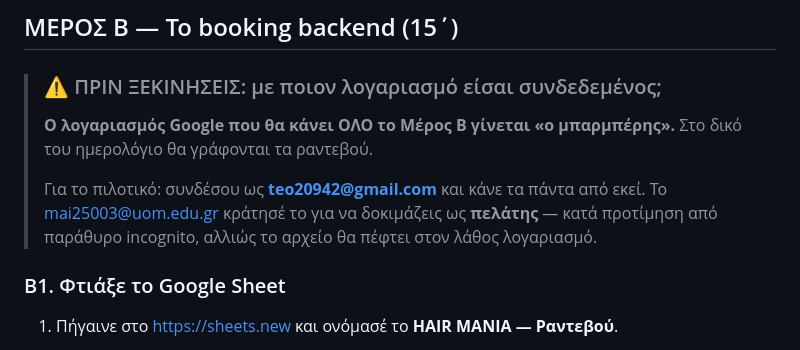
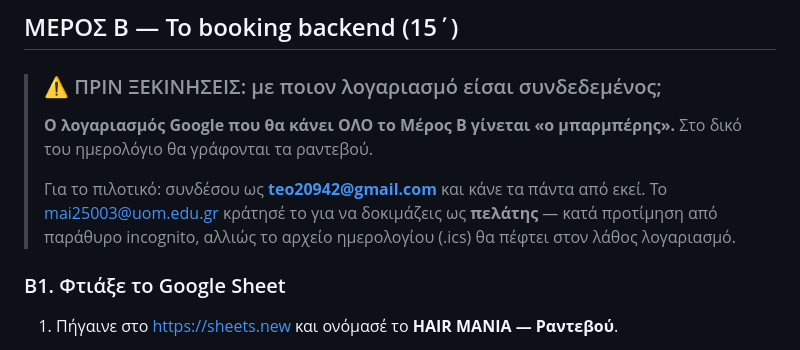
Before and after one commit to TheodoreAndronikou/hairmania, a Markdown page: docs/ΟΔΗΓΙΕΣ-ΕΓΚΑΤΑΣΤΑΣΗΣ.md, the part around the change. GitHub-like rendering.

Commit message:
Διόρθωση οδηγιών

```diff
--- a/docs/ΟΔΗΓΙΕΣ-ΕΓΚΑΤΑΣΤΑΣΗΣ.md
+++ b/docs/ΟΔΗΓΙΕΣ-ΕΓΚΑΤΑΣΤΑΣΗΣ.md
@@ -30,7 +30,7 @@
 > Για το πιλοτικό: συνδέσου ως **teo20942@gmail.com** και κάνε τα πάντα
 > από εκεί. Το mai25003@uom.edu.gr κράτησέ το για να δοκιμάζεις ως
 > **πελάτης** — κατά προτίμηση από παράθυρο incognito, αλλιώς το αρχείο
->  θα πέφτει στον λάθος λογαριασμό.
+> ημερολογίου (.ics) θα πέφτει στον λάθος λογαριασμό.
 
 ### Β1. Φτιάξε το Google Sheet
 
```
